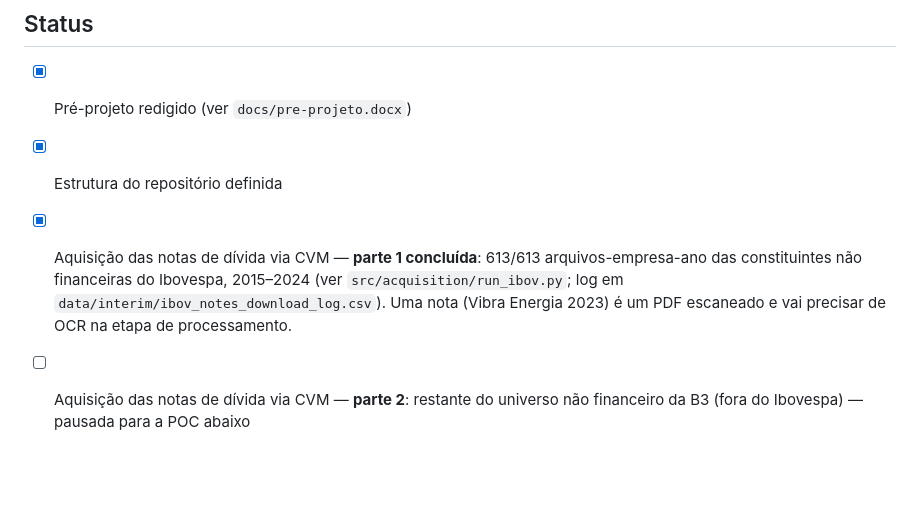
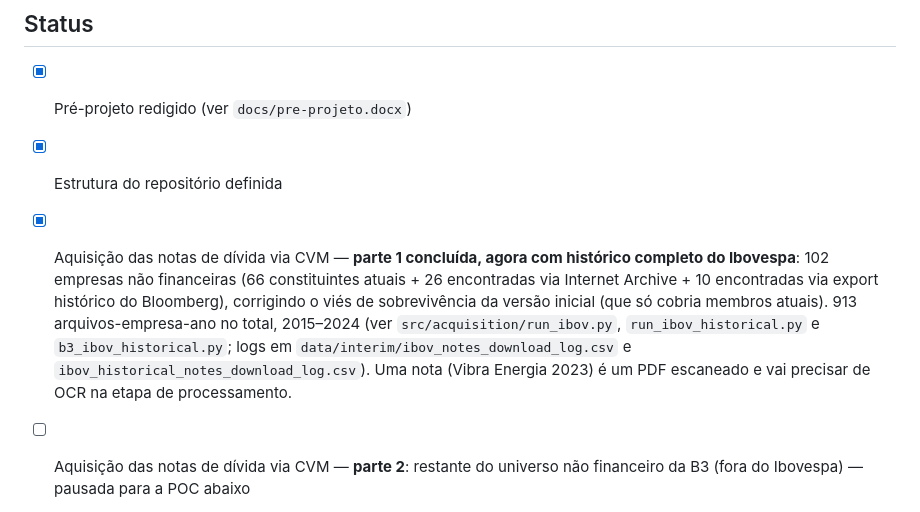
Before and after one commit to Lukijon/Thesis, a Markdown page: README.md, the part around the change. Rendered like a GitHub page; blank space fills up the shorter version.

Commit message:
Update README: part 1 now covers full historical IBOV membership (102 companies)

```diff
--- a/README.md
+++ b/README.md
@@ -56,7 +56,7 @@ Etapa atual do projeto. Para viabilizar os testes de H1, H1a e H2, é necessári
 
 - [x] Pré-projeto redigido (ver `docs/pre-projeto.docx`)
 - [x] Estrutura do repositório definida
-- [x] Aquisição das notas de dívida via CVM — **parte 1 concluída**: 613/613 arquivos-empresa-ano das constituintes não financeiras do Ibovespa, 2015–2024 (ver `src/acquisition/run_ibov.py`; log em `data/interim/ibov_notes_download_log.csv`). Uma nota (Vibra Energia 2023) é um PDF escaneado e vai precisar de OCR na etapa de processamento.
+- [x] Aquisição das notas de dívida via CVM — **parte 1 concluída, agora com histórico completo do Ibovespa**: 102 empresas não financeiras (66 constituintes atuais + 26 encontradas via Internet Archive + 10 encontradas via export histórico do Bloomberg), corrigindo o viés de sobrevivência da versão inicial (que só cobria membros atuais). 913 arquivos-empresa-ano no total, 2015–2024 (ver `src/acquisition/run_ibov.py`, `run_ibov_historical.py` e `b3_ibov_historical.py`; logs em `data/interim/ibov_notes_download_log.csv` e `ibov_historical_notes_download_log.csv`). Uma nota (Vibra Energia 2023) é um PDF escaneado e vai precisar de OCR na etapa de processamento.
 - [ ] Aquisição das notas de dívida via CVM — **parte 2**: restante do universo não financeiro da B3 (fora do Ibovespa) — pausada para a POC abaixo
 - [x] **POC de extração + TF-IDF concluída** em 20 empresas (ver `reports/poc_note_extraction_findings.md`): a ideia central se sustenta onde a extração é confiável (43% dos casos), mas a localização automática da nota precisa de mais robustez antes de rodar em escala — próximo passo antes da parte 2
 - [ ] Aquisição de dados de mercado e fundamentos (Bloomberg)
```
